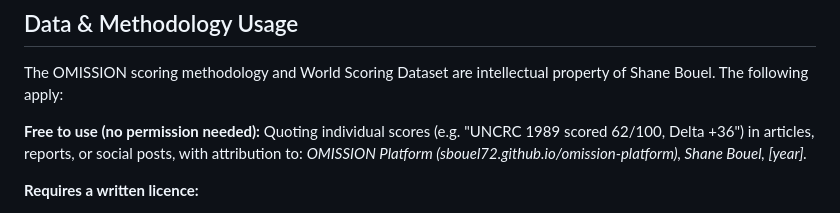
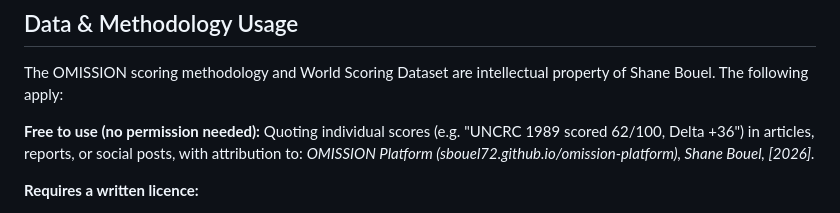
Before and after one commit to sbouel72/omission-platform, a Markdown page: README.md, the part around the change. Rendered like a GitHub page.

```diff
--- a/README.md
+++ b/README.md
@@ -138,7 +138,7 @@ See [LICENSE](LICENSE) for full terms. In brief: the source code is MIT licensed
 The OMISSION scoring methodology and World Scoring Dataset are intellectual property of Shane Bouel. The following apply:
 
 **Free to use (no permission needed):**
-Quoting individual scores (e.g. "UNCRC 1989 scored 62/100, Delta +36") in articles, reports, or social posts, with attribution to: *OMISSION Platform (sbouel72.github.io/omission-platform), Shane Bouel, [year].*
+Quoting individual scores (e.g. "UNCRC 1989 scored 62/100, Delta +36") in articles, reports, or social posts, with attribution to: *OMISSION Platform (sbouel72.github.io/omission-platform), Shane Bouel, [2026].*
 
 **Requires a written licence:**
 - Bulk download or redistribution of the dataset
```
